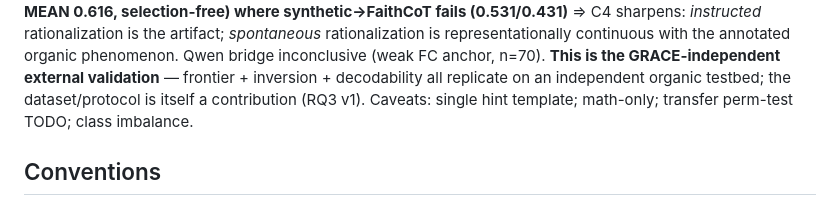
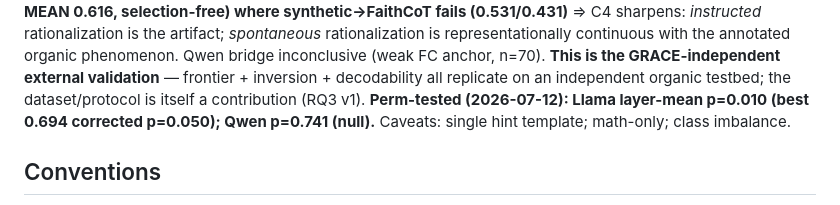
Before and after one commit to SuramyaAngdembay/UR2PHD-Faithful-folks, a Markdown page: CLAUDE.md, the part around the change. Drawn GitHub-style.

```diff
--- a/CLAUDE.md
+++ b/CLAUDE.md
@@ -102,7 +102,7 @@ C4 sharpens: *instructed* rationalization is the artifact; *spontaneous* rationa
 representationally continuous with the annotated organic phenomenon. Qwen bridge inconclusive (weak FC
 anchor, n=70). **This is the GRACE-independent external validation** — frontier + inversion + decodability
 all replicate on an independent organic testbed; the dataset/protocol is itself a contribution (RQ3 v1).
-Caveats: single hint template; math-only; transfer perm-test TODO; class imbalance.
+**Perm-tested (2026-07-12): Llama layer-mean p=0.010 (best 0.694 corrected p=0.050); Qwen p=0.741 (null).** Caveats: single hint template; math-only; class imbalance.
 
 ## Conventions
 - Citations must be verified before going into a submission; see the provenance caveat in the latest
```
Also changed, not shown: notes/2026-07-11-hint-organic-bridge.md (+9 -5 lines), paper-positioning-blackboxnlp.md (+3 -2 lines).
